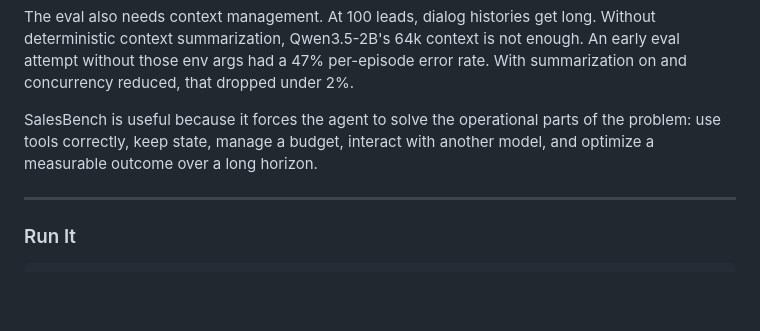
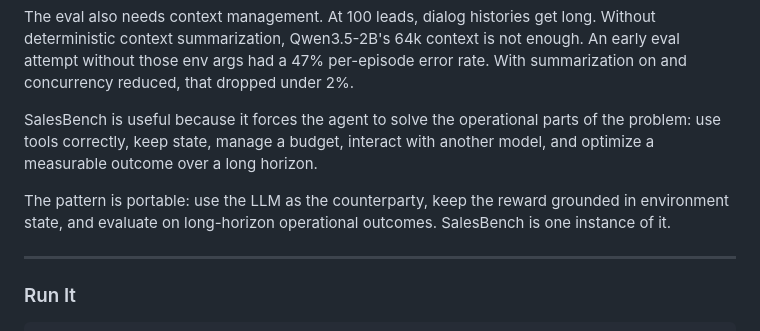
Before and after one commit to Hamza-Mos/salesbench-prime, a Markdown page: blog/salesbench.md, the part around the change. Rendered like a GitHub page; blank space fills up the shorter version.

Commit message:
blog: add "the pattern is portable" sentence as Discussion closer
Names the design contribution explicitly so it's impossible to miss.
Placed between the existing closer and the Run It divider.

Co-Authored-By: Claude Opus 4.7 (1M context) <noreply@anthropic.com>

```diff
--- a/blog/salesbench.md
+++ b/blog/salesbench.md
@@ -204,6 +204,8 @@ The eval also needs context management. At 100 leads, dialog histories get long.
 
 SalesBench is useful because it forces the agent to solve the operational parts of the problem: use tools correctly, keep state, manage a budget, interact with another model, and optimize a measurable outcome over a long horizon.
 
+The pattern is portable: use the LLM as the counterparty, keep the reward grounded in environment state, and evaluate on long-horizon operational outcomes. SalesBench is one instance of it.
+
 * * *
 
 ### Run It
```
